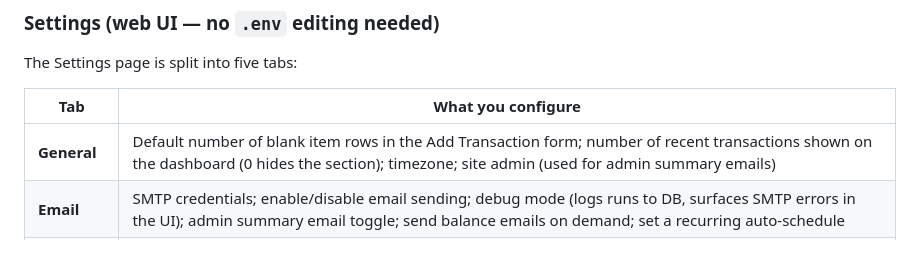
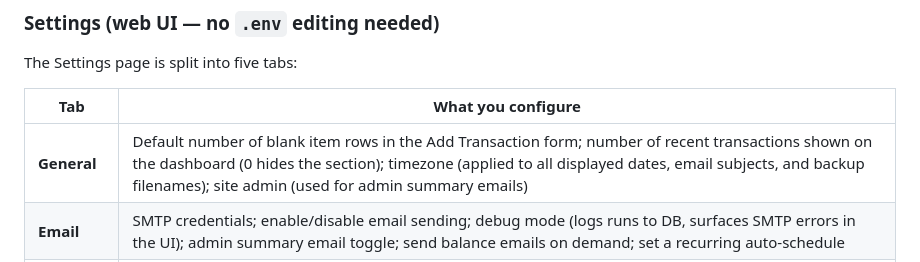
Before and after one commit to phoen-ix/bank-of-tina, a Markdown page: README.md, the part around the change. GitHub-like rendering.

Commit message:
Update README: note timezone applies to email subjects and backup filenames
Co-Authored-By: Claude Sonnet 4.6 <noreply@anthropic.com>

```diff
--- a/README.md
+++ b/README.md
@@ -59,7 +59,7 @@ The Settings page is split into five tabs:
 
 | Tab | What you configure |
 |-----|--------------------|
-| **General** | Default number of blank item rows in the Add Transaction form; number of recent transactions shown on the dashboard (0 hides the section); timezone; site admin (used for admin summary emails) |
+| **General** | Default number of blank item rows in the Add Transaction form; number of recent transactions shown on the dashboard (0 hides the section); timezone (applied to all displayed dates, email subjects, and backup filenames); site admin (used for admin summary emails) |
 | **Email** | SMTP credentials; enable/disable email sending; debug mode (logs runs to DB, surfaces SMTP errors in the UI); admin summary email toggle; send balance emails on demand; set a recurring auto-schedule |
 | **Common** | Global autocomplete toggle; manually manage item names, descriptions, and prices (each with its own blacklist); configure the auto-collect scheduled job and view its debug log |
 | **Backup** | Create/download/delete backups; restore from any backup or an uploaded file; configure an automatic backup schedule with auto-prune; backup status email to site admin (scheduled runs only); debug log |
```
